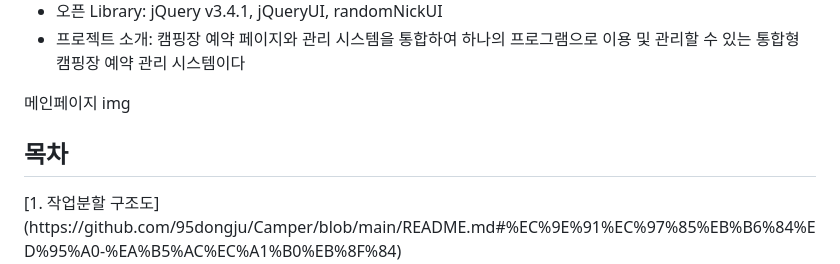
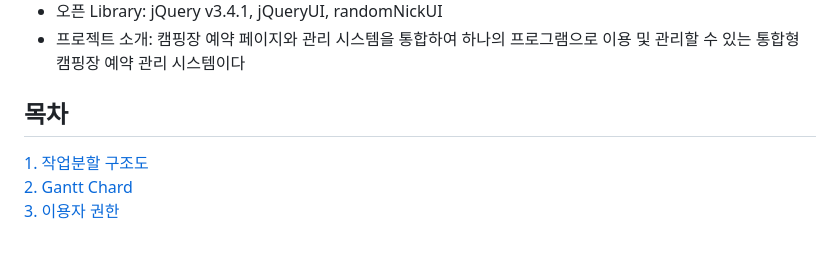
Before and after one commit to 95dongju/Camper, a Markdown page: README.md, the part around the change printed below. Drawn GitHub-style; blank space fills up the shorter version.

```diff
--- a/README.md
+++ b/README.md
@@ -10,9 +10,7 @@
 - 오픈 Library: jQuery v3.4.1, jQueryUI, randomNickUI
 - 프로젝트 소개: 캠핑장 예약 페이지와 관리 시스템을 통합하여 하나의 프로그램으로 이용 및 관리할 수 있는 통합형 캠핑장 예약 관리 시스템이다
 
-메인페이지 img
-
-<h2>목차</h2>
+## 목차
 [1. 작업분할 구조도](https://github.com/95dongju/Camper/blob/main/README.md#%EC%9E%91%EC%97%85%EB%B6%84%ED%95%A0-%EA%B5%AC%EC%A1%B0%EB%8F%84)<br>
 [2. Gantt Chard](https://github.com/95dongju/Camper/blob/main/README.md#gantt-chard)<br>
 [3. 이용자 권한](https://github.com/95dongju/Camper/blob/main/README.md#%EC%9D%B4%EC%9A%A9%EC%9E%90-%EA%B6%8C%ED%95%9C)<br>
```
Also changed, not shown: other parts of README.md (+1 -1 lines).
